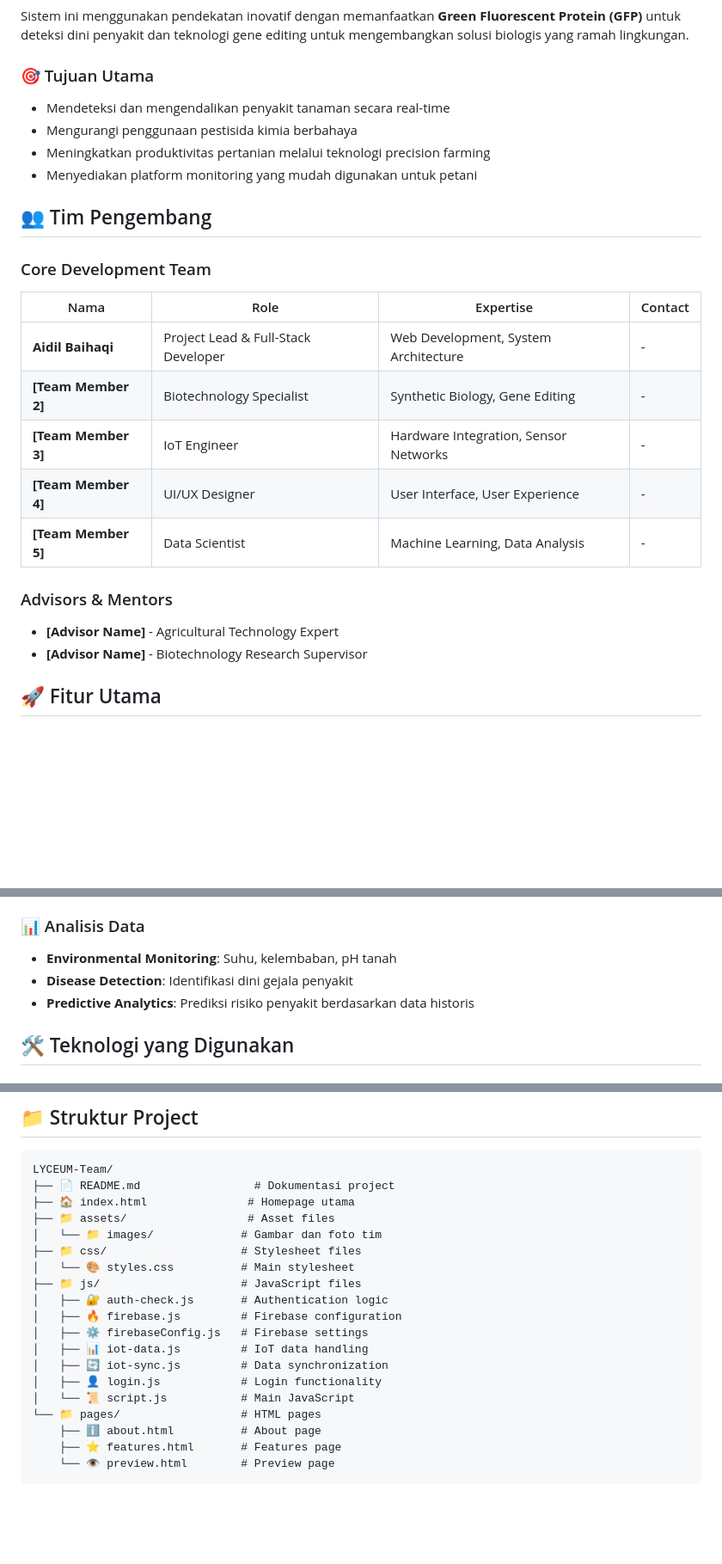
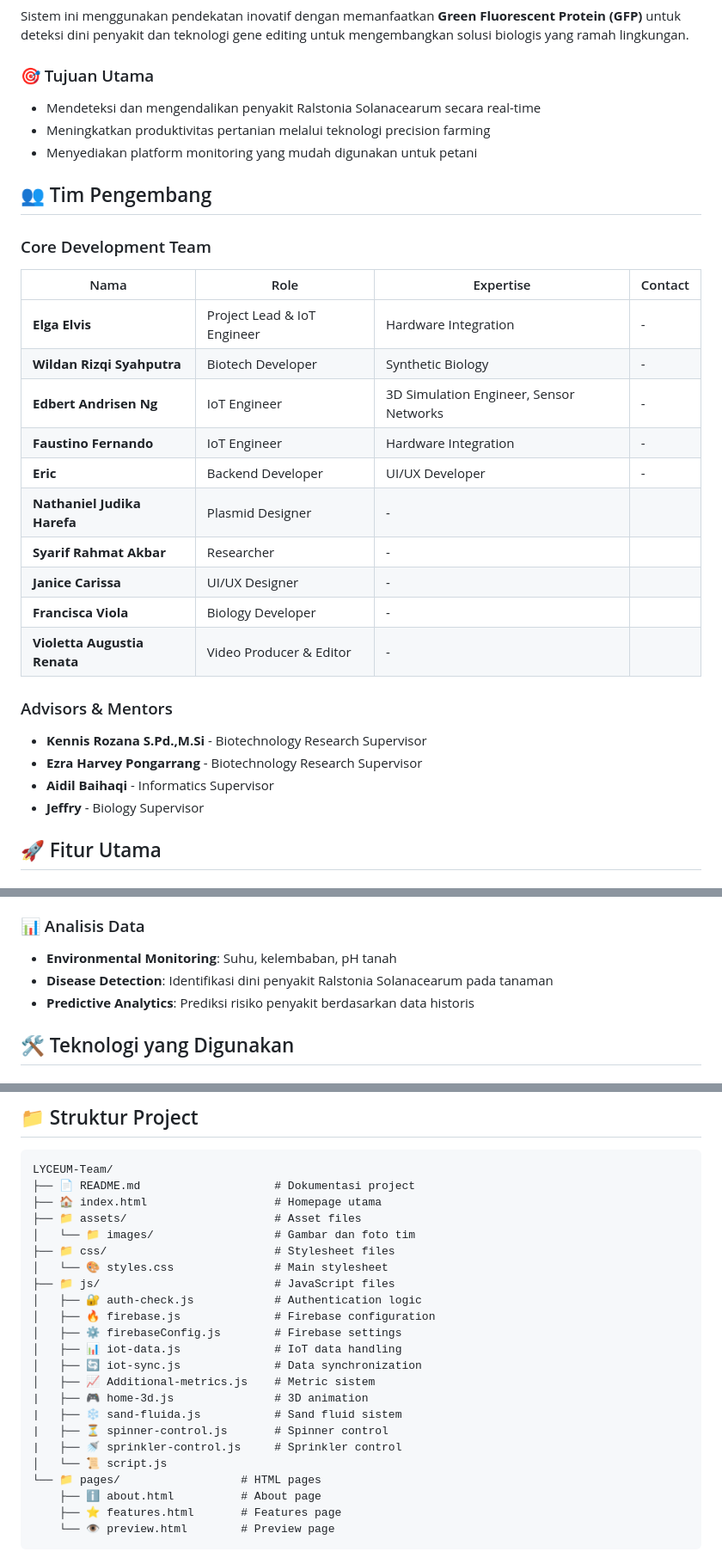
Before and after one commit to janicecarissa29/LYCEUM-Team, a Markdown page: README.md, 3 parts joined by grey strips. Shown at 86% size. Drawn GitHub-style; blank space fills up the shorter version.

Commit message:
Revise README with updated team and features
Updated team members, added new features, and revised contact information.

````diff
--- a/README.md
+++ b/README.md
@@ -14,8 +14,7 @@
 Sistem ini menggunakan pendekatan inovatif dengan memanfaatkan **Green Fluorescent Protein (GFP)** untuk deteksi dini penyakit dan teknologi gene editing untuk mengembangkan solusi biologis yang ramah lingkungan.
 
 ### 🎯 Tujuan Utama
-- Mendeteksi dan mengendalikan penyakit tanaman secara real-time
-- Mengurangi penggunaan pestisida kimia berbahaya
+- Mendeteksi dan mengendalikan penyakit Ralstonia Solanacearum secara real-time
 - Meningkatkan produktivitas pertanian melalui teknologi precision farming
 - Menyediakan platform monitoring yang mudah digunakan untuk petani
 
@@ -24,15 +23,23 @@ Sistem ini menggunakan pendekatan inovatif dengan memanfaatkan **Green Fluoresce
 ### Core Development Team
 | Nama | Role | Expertise | Contact |
 |------|------|-----------|---------|
-| **Aidil Baihaqi** | Project Lead & Full-Stack Developer | Web Development, System Architecture | - |
-| **[Team Member 2]** | Biotechnology Specialist | Synthetic Biology, Gene Editing | - |
-| **[Team Member 3]** | IoT Engineer | Hardware Integration, Sensor Networks | - |
-| **[Team Member 4]** | UI/UX Designer | User Interface, User Experience | - |
-| **[Team Member 5]** | Data Scientist | Machine Learning, Data Analysis | - |
+| **Elga Elvis** | Project Lead & IoT Engineer | Hardware Integration | - |
+| **Wildan Rizqi Syahputra** | Biotech Developer | Synthetic Biology  | - |
+| **Edbert Andrisen Ng** | IoT Engineer |3D Simulation Engineer, Sensor Networks | - |
+| **Faustino Fernando** |  IoT Engineer |  Hardware Integration | - |
+| **Eric** | Backend Developer | UI/UX Developer | - |
+| **Nathaniel Judika Harefa** | Plasmid Designer | - | | - |
+| **Syarif Rahmat Akbar** | Researcher | - | | - |
+| **Janice Carissa** | UI/UX Designer | - | | - |
+| **Francisca Viola** | Biology Developer | - | | - |
+| **Violetta Augustia Renata** | Video Producer & Editor | - | | - |
+
 
 ### Advisors & Mentors
-- **[Advisor Name]** - Agricultural Technology Expert
-- **[Advisor Name]** - Biotechnology Research Supervisor
+- **Kennis Rozana S.Pd.,M.Si** -  Biotechnology Research Supervisor
+- **Ezra Harvey Pongarrang** - Biotechnology Research Supervisor
+- **Aidil Baihaqi** - Informatics Supervisor
+- **Jeffry** - Biology Supervisor
 
 ## 🚀 Fitur Utama
 
@@ -49,7 +56,7 @@ Sistem ini menggunakan pendekatan inovatif dengan memanfaatkan **Green Fluoresce
 
 ### 📊 Analisis Data
 - **Environmental Monitoring**: Suhu, kelembaban, pH tanah
-- **Disease Detection**: Identifikasi dini gejala penyakit
+- **Disease Detection**: Identifikasi dini penyakit Ralstonia Solanacearum pada tanaman
 - **Predictive Analytics**: Prediksi risiko penyakit berdasarkan data historis
 
 ## 🛠️ Teknologi yang Digunakan
@@ -80,20 +87,24 @@ Sistem ini menggunakan pendekatan inovatif dengan memanfaatkan **Green Fluoresce
 
 ```
 LYCEUM-Team/
-├── 📄 README.md                 # Dokumentasi project
-├── 🏠 index.html               # Homepage utama
-├── 📁 assets/                  # Asset files
-│   └── 📁 images/             # Gambar dan foto tim
-├── 📁 css/                    # Stylesheet files
-│   └── 🎨 styles.css          # Main stylesheet
-├── 📁 js/                     # JavaScript files
-│   ├── 🔐 auth-check.js       # Authentication logic
-│   ├── 🔥 firebase.js         # Firebase configuration
-│   ├── ⚙️ firebaseConfig.js   # Firebase settings
-│   ├── 📊 iot-data.js         # IoT data handling
-│   ├── 🔄 iot-sync.js         # Data synchronization
-│   ├── 👤 login.js            # Login functionality
-│   └── 📜 script.js           # Main JavaScript
+├── 📄 README.md                    # Dokumentasi project
+├── 🏠 index.html                   # Homepage utama
+├── 📁 assets/                      # Asset files
+│   └── 📁 images/                  # Gambar dan foto tim
+├── 📁 css/                         # Stylesheet files
+│   └── 🎨 styles.css               # Main stylesheet
+├── 📁 js/                          # JavaScript files
+│   ├── 🔐 auth-check.js            # Authentication logic
+│   ├── 🔥 firebase.js              # Firebase configuration
+│   ├── ⚙️ firebaseConfig.js        # Firebase settings
+│   ├── 📊 iot-data.js              # IoT data handling
+│   ├── 🔄 iot-sync.js              # Data synchronization
+│   ├── 📈 Additional-metrics.js    # Metric sistem
+|   ├── 🎮 home-3d.js               # 3D animation
+|   ├── ❄️ sand-fluida.js           # Sand fluid sistem
+|   ├── ⏳ spinner-control.js       # Spinner control
+|   ├── 🚿 sprinkler-control.js     # Sprinkler control
+│   └── 📜 script.js
 └── 📁 pages/                  # HTML pages
     ├── ℹ️ about.html          # About page
     ├── ⭐ features.html       # Features page
````
Also changed, not shown: other parts of README.md (+3 -7 lines).
